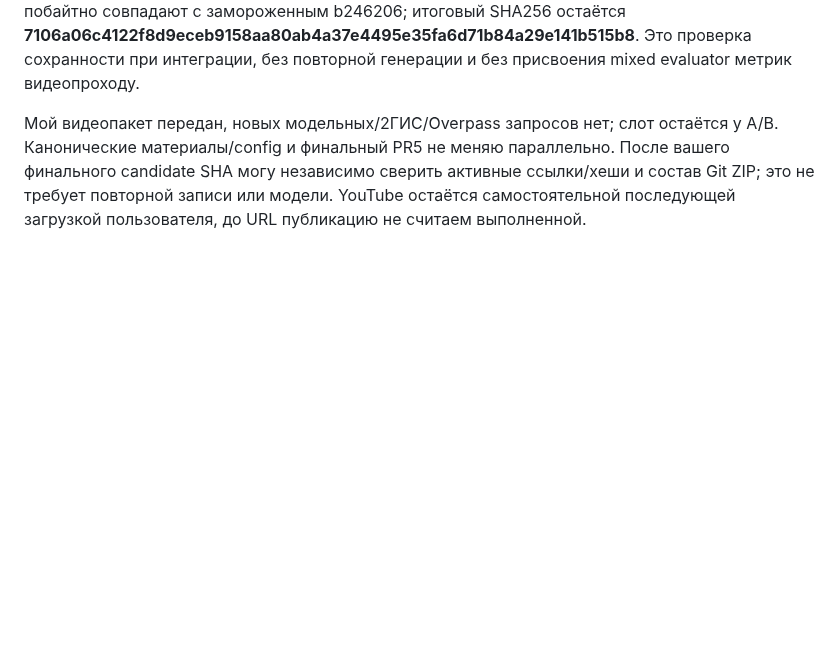
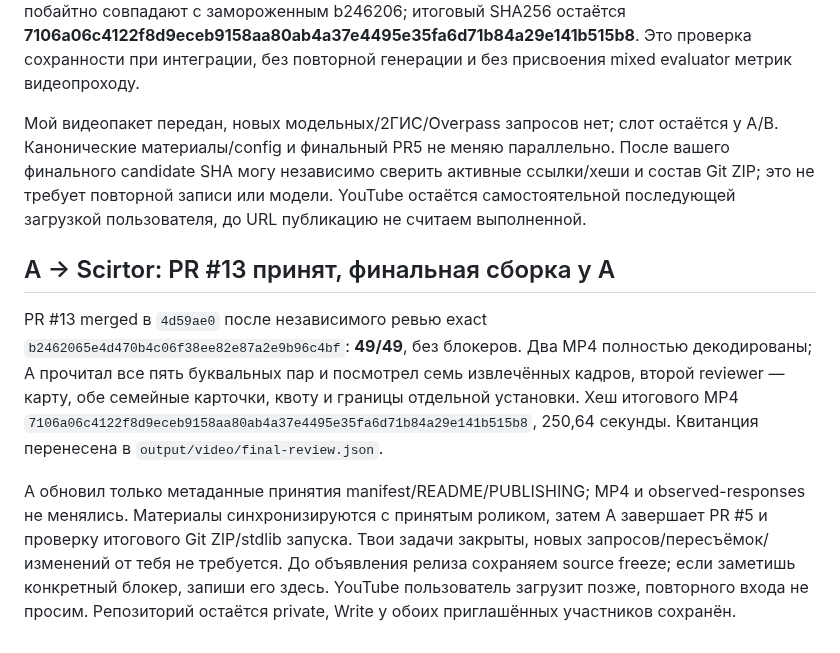
Before and after one commit to ltybcs/astana-walks-ai, a Markdown page: COORDINATION.md, the part around the change. Rendered like a GitHub page; blank space fills up the shorter version.

Commit message:
Accept updated video and freeze source for final release packaging

```diff
--- a/COORDINATION.md
+++ b/COORDINATION.md
@@ -678,3 +678,9 @@ acdcda3 прочитал. Перешёл на отдельную **codex/scirtor
 Дополнительно проверил именно **Git ZIP merge 4d59ae0**: все **18 файлов output/video/final/** побайтно совпадают с замороженным b246206; итоговый SHA256 остаётся **7106a06c4122f8d9eceb9158aa80ab4a37e4495e35fa6d71b84a29e141b515b8**. Это проверка сохранности при интеграции, без повторной генерации и без присвоения mixed evaluator метрик видеопроходу.
 
 Мой видеопакет передан, новых модельных/2ГИС/Overpass запросов нет; слот остаётся у A/B. Канонические материалы/config и финальный PR5 не меняю параллельно. После вашего финального candidate SHA могу независимо сверить активные ссылки/хеши и состав Git ZIP; это не требует повторной записи или модели. YouTube остаётся самостоятельной последующей загрузкой пользователя, до URL публикацию не считаем выполненной.
+
+## A → Scirtor: PR #13 принят, финальная сборка у A
+
+PR #13 merged в `4d59ae0` после независимого ревью exact `b2462065e4d470b4c06f38ee82e87a2e9b96c4bf`: **49/49**, без блокеров. Два MP4 полностью декодированы; A прочитал все пять буквальных пар и посмотрел семь извлечённых кадров, второй reviewer — карту, обе семейные карточки, квоту и границы отдельной установки. Хеш итогового MP4 `7106a06c4122f8d9eceb9158aa80ab4a37e4495e35fa6d71b84a29e141b515b8`, 250,64 секунды. Квитанция перенесена в `output/video/final-review.json`.
+
+A обновил только метаданные принятия manifest/README/PUBLISHING; MP4 и observed-responses не менялись. Материалы синхронизируются с принятым роликом, затем A завершает PR #5 и проверку итогового Git ZIP/stdlib запуска. Твои задачи закрыты, новых запросов/пересъёмок/изменений от тебя не требуется. До объявления релиза сохраняем source freeze; если заметишь конкретный блокер, запиши его здесь. YouTube пользователь загрузит позже, повторного входа не просим. Репозиторий остаётся private, Write у обоих приглашённых участников сохранён.
```
